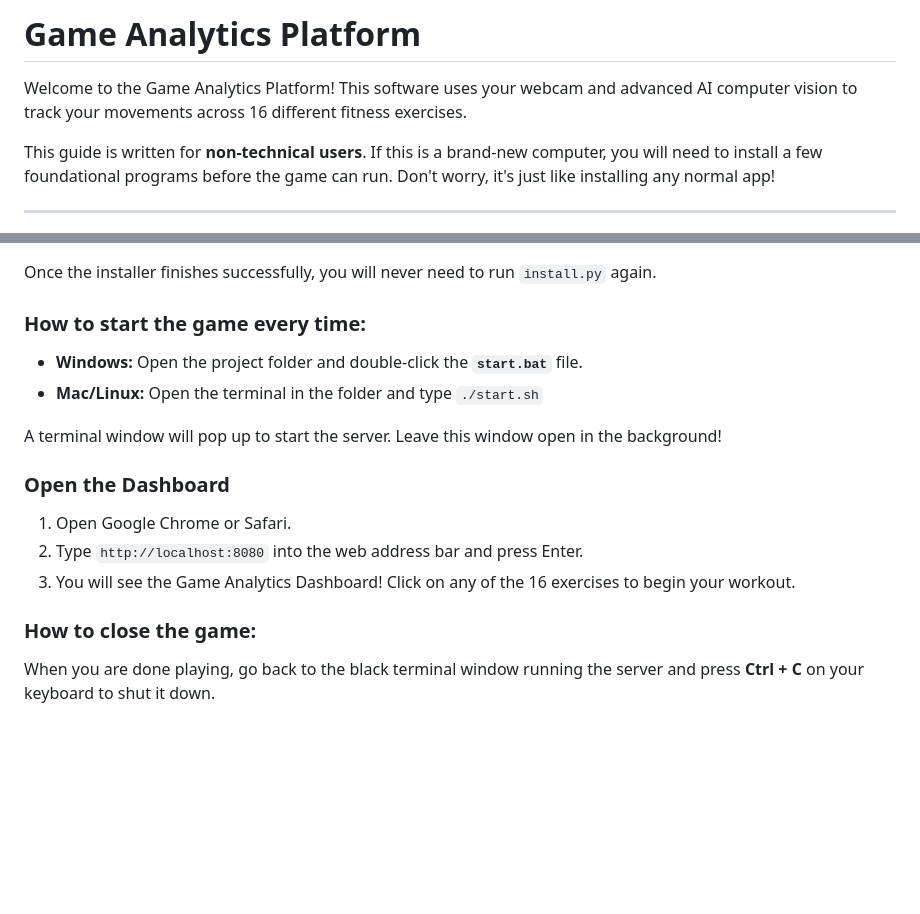
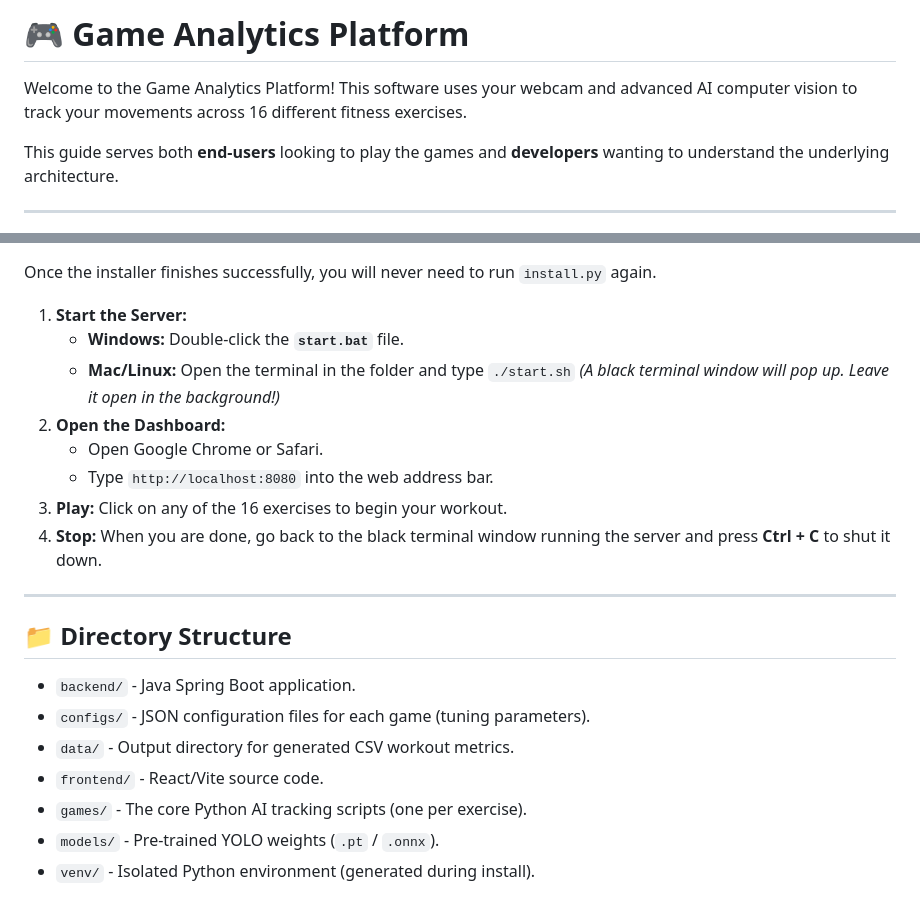
Before and after one commit to Atharva-V-Yeola/game-analytics-platform, a Markdown page: README.md, 2 parts joined by grey strips. GitHub-like rendering; blank space fills up the shorter version.

```diff
--- a/README.md
+++ b/README.md
@@ -1,8 +1,8 @@
-# Game Analytics Platform
+# 🎮 Game Analytics Platform
 
 Welcome to the Game Analytics Platform! This software uses your webcam and advanced AI computer vision to track your movements across 16 different fitness exercises.
 
-This guide is written for **non-technical users**. If this is a brand-new computer, you will need to install a few foundational programs before the game can run. Don't worry, it's just like installing any normal app!
+This guide serves both **end-users** looking to play the games and **developers** wanting to understand the underlying architecture.
 
 ---
 
@@ -64,16 +182,23 @@ Now that your computer has the right tools, the project can build itself!
 
 Once the installer finishes successfully, you will never need to run `install.py` again.
 
-### How to start the game every time:
-* **Windows:** Open the project folder and double-click the **`start.bat`** file.
-* **Mac/Linux:** Open the terminal in the folder and type `./start.sh`
+1. **Start the Server:**
+   * **Windows:** Double-click the **`start.bat`** file.
+   * **Mac/Linux:** Open the terminal in the folder and type `./start.sh`
+   *(A black terminal window will pop up. Leave it open in the background!)*
+2. **Open the Dashboard:**
+   * Open Google Chrome or Safari.
+   * Type `http://localhost:8080` into the web address bar.
+3. **Play:** Click on any of the 16 exercises to begin your workout.
+4. **Stop:** When you are done, go back to the black terminal window running the server and press **Ctrl + C** to shut it down.
 
-A terminal window will pop up to start the server. Leave this window open in the background!
+---
 
-### Open the Dashboard
-1. Open Google Chrome or Safari.
-2. Type `http://localhost:8080` into the web address bar and press Enter.
-3. You will see the Game Analytics Dashboard! Click on any of the 16 exercises to begin your workout.
-
-### How to close the game:
-When you are done playing, go back to the black terminal window running the server and press **Ctrl + C** on your keyboard to shut it down.
+## 📁 Directory Structure
+*   `backend/` - Java Spring Boot application.
+*   `configs/` - JSON configuration files for each game (tuning parameters).
+*   `data/` - Output directory for generated CSV workout metrics.
+*   `frontend/` - React/Vite source code.
+*   `games/` - The core Python AI tracking scripts (one per exercise).
+*   `models/` - Pre-trained YOLO weights (`.pt` / `.onnx`).
+*   `venv/` - Isolated Python environment (generated during install).
```
Also changed, not shown: other parts of README.md (+155 -37 lines).
